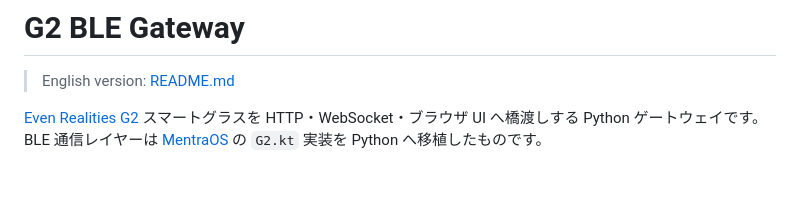
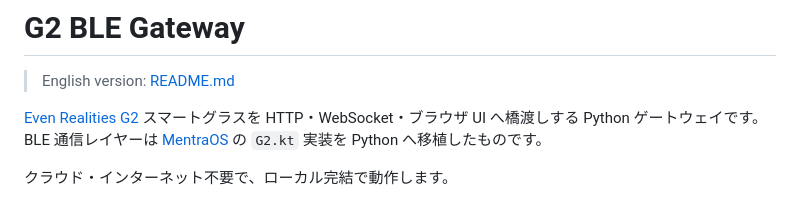
Before and after one commit to gpsnmeajp/men-g2-ble-gateway, a Markdown page: README_ja.md, the part around the change. Rendered like a GitHub page; blank space fills up the shorter version.

Commit message:
README_ja.md の更新

```diff
--- a/README_ja.md
+++ b/README_ja.md
@@ -4,6 +4,8 @@
 
 [Even Realities G2](https://www.evenrealities.com/) スマートグラスを HTTP・WebSocket・ブラウザ UI へ橋渡しする Python ゲートウェイです。
 BLE 通信レイヤーは [MentraOS](https://github.com/Mentra-Community/MentraOS) の `G2.kt` 実装を Python へ移植したものです。
+
+クラウド・インターネット不要で、ローカル完結で動作します。
 
 ![alt text](image.png)
 
```
